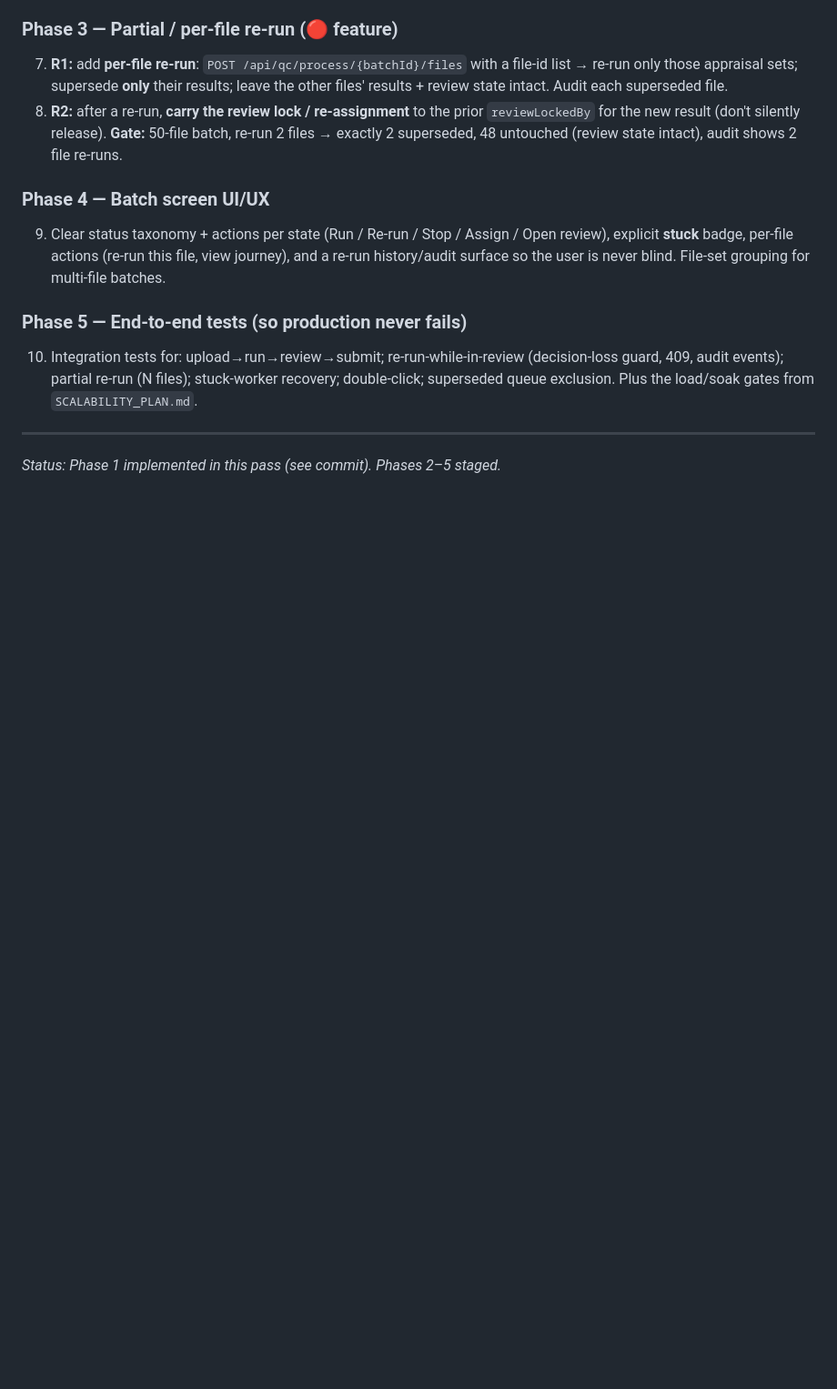
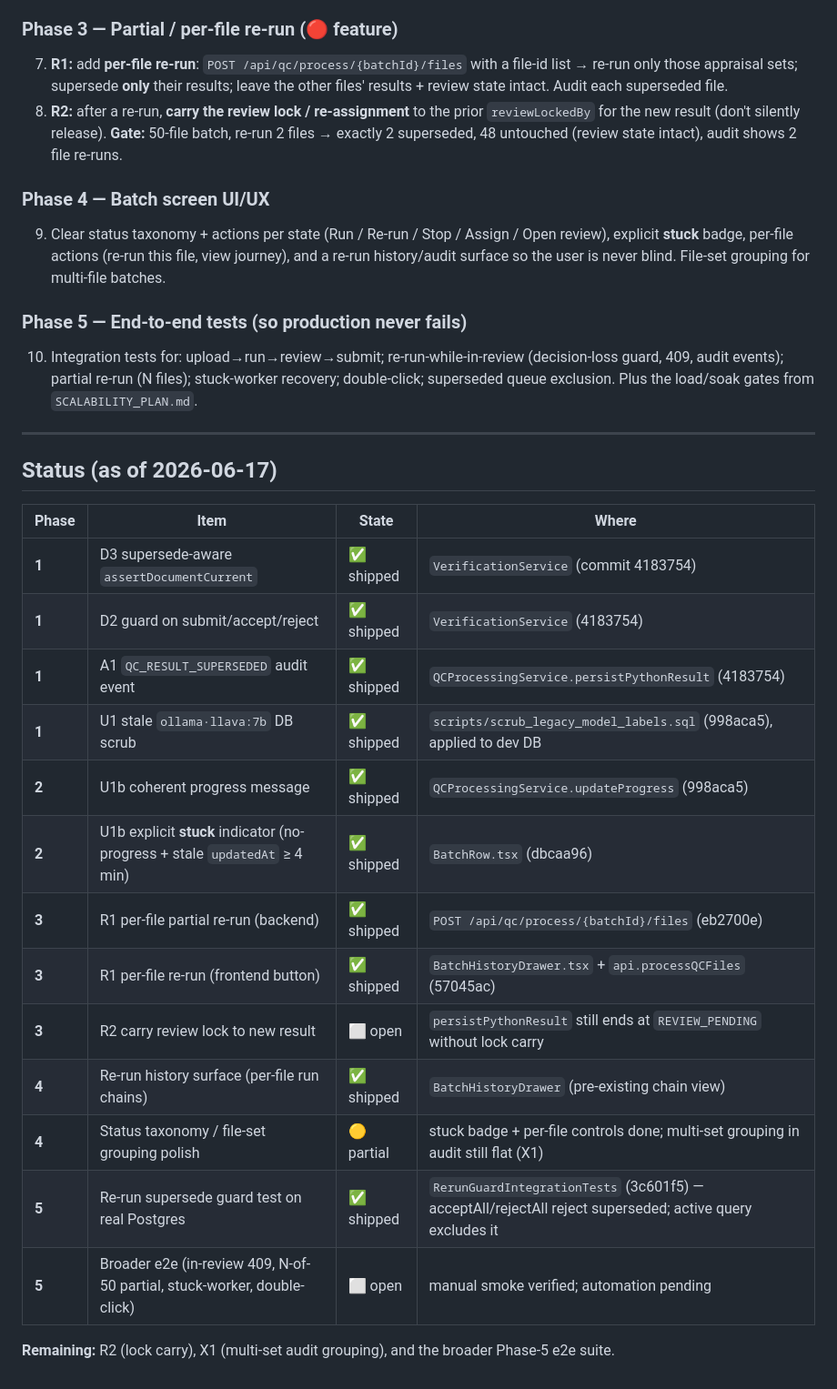
Before and after one commit to harshalEagleX/apprisalArdur, a Markdown page: readme/Batch_Robustness_Fix_Plan.md, the part around the change. Shown at 91% size. Rendered like a GitHub page; blank space fills up the shorter version.

Commit message:
docs(batch): mark shipped robustness/UX items; track R2 + e2e as open
Co-Authored-By: Claude Opus 4.8 <noreply@anthropic.com>

```diff
--- a/readme/Batch_Robustness_Fix_Plan.md
+++ b/readme/Batch_Robustness_Fix_Plan.md
@@ -63,4 +63,22 @@
 
 ---
 
-*Status: Phase 1 implemented in this pass (see commit). Phases 2–5 staged.*
+## Status (as of 2026-06-17)
+
+| Phase | Item | State | Where |
+|-------|------|-------|-------|
+| **1** | D3 supersede-aware `assertDocumentCurrent` | ✅ shipped | `VerificationService` (commit 4183754) |
+| **1** | D2 guard on submit/accept/reject | ✅ shipped | `VerificationService` (4183754) |
+| **1** | A1 `QC_RESULT_SUPERSEDED` audit event | ✅ shipped | `QCProcessingService.persistPythonResult` (4183754) |
+| **1** | U1 stale `ollama·llava:7b` DB scrub | ✅ shipped | `scripts/scrub_legacy_model_labels.sql` (998aca5), applied to dev DB |
+| **2** | U1b coherent progress message | ✅ shipped | `QCProcessingService.updateProgress` (998aca5) |
+| **2** | U1b explicit **stuck** indicator (no-progress + stale `updatedAt` ≥ 4 min) | ✅ shipped | `BatchRow.tsx` (dbcaa96) |
+| **3** | R1 per-file partial re-run (backend) | ✅ shipped | `POST /api/qc/process/{batchId}/files` (eb2700e) |
+| **3** | R1 per-file re-run (frontend button) | ✅ shipped | `BatchHistoryDrawer.tsx` + `api.processQCFiles` (57045ac) |
+| **3** | R2 carry review lock to new result | ⬜ open | `persistPythonResult` still ends at `REVIEW_PENDING` without lock carry |
+| **4** | Re-run history surface (per-file run chains) | ✅ shipped | `BatchHistoryDrawer` (pre-existing chain view) |
+| **4** | Status taxonomy / file-set grouping polish | 🟡 partial | stuck badge + per-file controls done; multi-set grouping in audit still flat (X1) |
+| **5** | Re-run supersede guard test on real Postgres | ✅ shipped | `RerunGuardIntegrationTests` (3c601f5) — acceptAll/rejectAll reject superseded; active query excludes it |
+| **5** | Broader e2e (in-review 409, N-of-50 partial, stuck-worker, double-click) | ⬜ open | manual smoke verified; automation pending |
+
+**Remaining:** R2 (lock carry), X1 (multi-set audit grouping), and the broader Phase-5 e2e suite.
```
